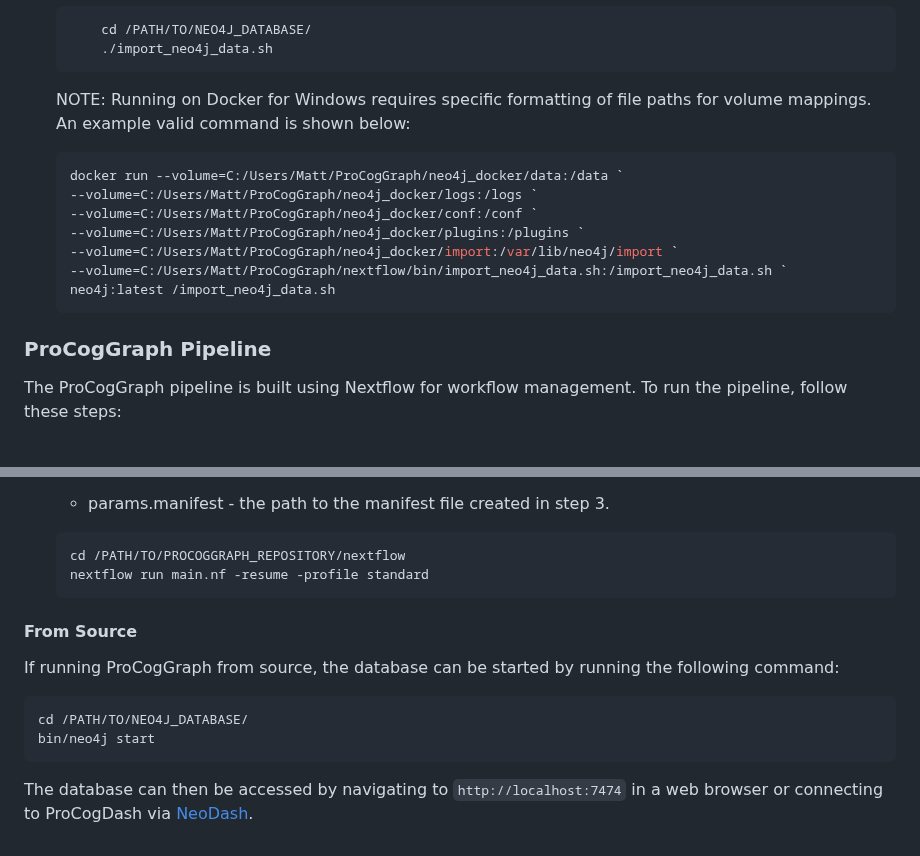
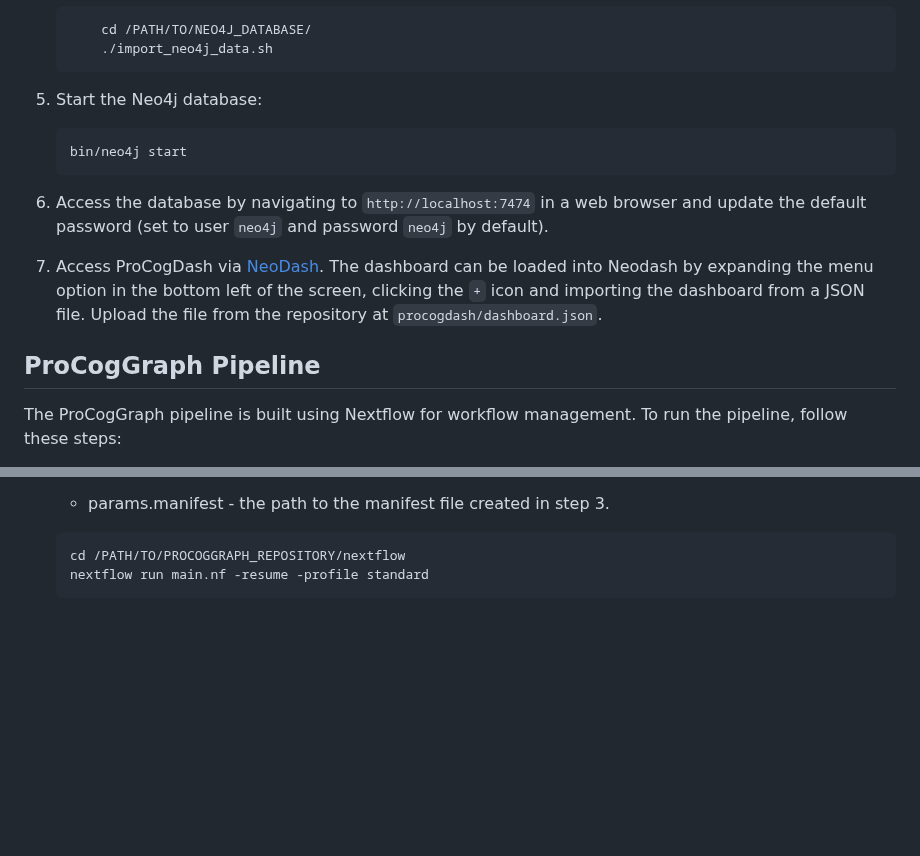
Before and after one commit to Bashton-Lab/ProCogGraph, a Markdown page: docs/installation.md, 2 parts joined by grey strips. GitHub-like rendering; blank space fills up the shorter version.

````diff
--- a/docs/installation.md
+++ b/docs/installation.md
@@ -25,21 +79,17 @@ ProCogGraph is both a pipeline for analysis of structures and a database of cogn
         ./import_neo4j_data.sh
     ```
 
-
-
-    NOTE: Running on Docker for Windows requires specific formatting of file paths for volume mappings. An example valid command is shown below:
+5. Start the Neo4j database:
 
     ``` bash
-    docker run --volume=C:/Users/Matt/ProCogGraph/neo4j_docker/data:/data `
-    --volume=C:/Users/Matt/ProCogGraph/neo4j_docker/logs:/logs `
-    --volume=C:/Users/Matt/ProCogGraph/neo4j_docker/conf:/conf `
-    --volume=C:/Users/Matt/ProCogGraph/neo4j_docker/plugins:/plugins `
-    --volume=C:/Users/Matt/ProCogGraph/neo4j_docker/import:/var/lib/neo4j/import `
-    --volume=C:/Users/Matt/ProCogGraph/nextflow/bin/import_neo4j_data.sh:/import_neo4j_data.sh `
-    neo4j:latest /import_neo4j_data.sh
+    bin/neo4j start
     ```
 
-### ProCogGraph Pipeline
+6. Access the database by navigating to `http://localhost:7474` in a web browser and update the default password (set to user `neo4j` and password `neo4j` by default).
+
+7. Access ProCogDash via [NeoDash](http://neodash.graphapp.io/). The dashboard can be loaded into Neodash by expanding the menu option in the bottom left of the screen, clicking the `+` icon and importing the dashboard from a JSON file. Upload the file from the repository at `procogdash/dashboard.json`.
+
+## ProCogGraph Pipeline
 
 The ProCogGraph pipeline is built using Nextflow for workflow management. To run the pipeline, follow these steps:
 
@@ -108,14 +158,3 @@ The ProCogGraph pipeline is built using Nextflow for workflow management. To run
     cd /PATH/TO/PROCOGGRAPH_REPOSITORY/nextflow
     nextflow run main.nf -resume -profile standard
     ```
-
-#### From Source
-
-If running ProCogGraph from source, the database can be started by running the following command:
-
-``` bash
-cd /PATH/TO/NEO4J_DATABASE/
-bin/neo4j start
-```
-
-The database can then be accessed by navigating to `http://localhost:7474` in a web browser or connecting to ProCogDash via [NeoDash](http://neodash.graphapp.io/).
````
Also changed, not shown: other parts of docs/installation.md (+58 -4 lines), README.md (+10 -3 lines).
